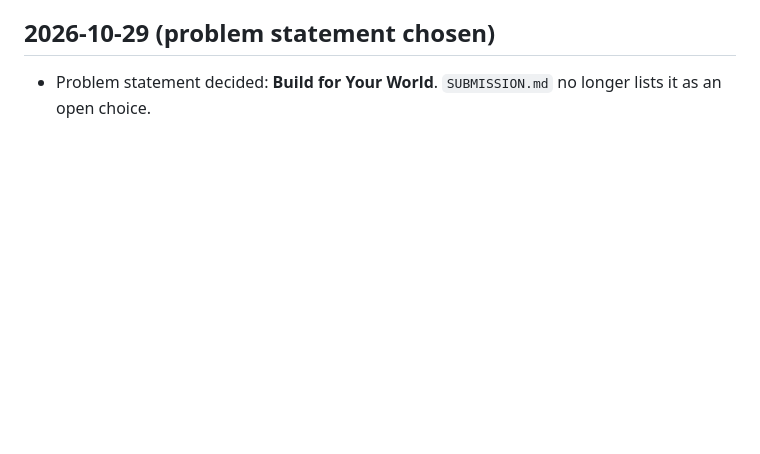
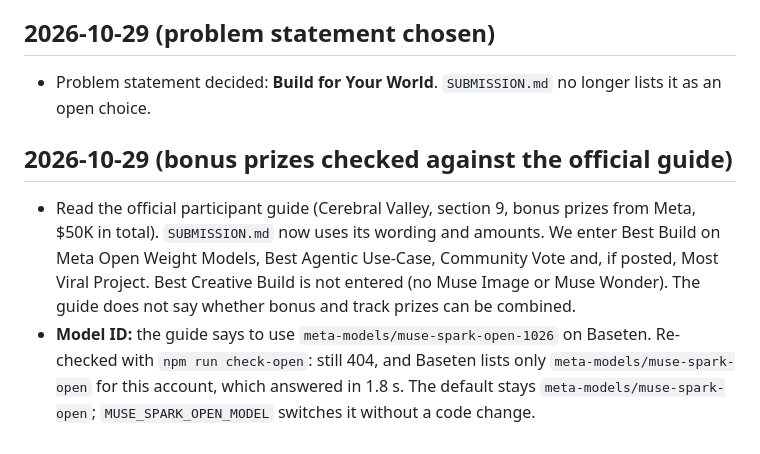
Before and after one commit to Unclefole/yebo-muse-agent, a Markdown page: HACKATHON_LOG.md, the part around the change. GitHub-like rendering; blank space fills up the shorter version.

```diff
--- a/HACKATHON_LOG.md
+++ b/HACKATHON_LOG.md
@@ -314,3 +314,8 @@ A dated record of what was built during the Meta Global AI Developer Hackathon,
 ## 2026-10-29 (problem statement chosen)
 
 - Problem statement decided: **Build for Your World**. `SUBMISSION.md` no longer lists it as an open choice.
+
+## 2026-10-29 (bonus prizes checked against the official guide)
+
+- Read the official participant guide (Cerebral Valley, section 9, bonus prizes from Meta, $50K in total). `SUBMISSION.md` now uses its wording and amounts. We enter Best Build on Meta Open Weight Models, Best Agentic Use-Case, Community Vote and, if posted, Most Viral Project. Best Creative Build is not entered (no Muse Image or Muse Wonder). The guide does not say whether bonus and track prizes can be combined.
+- **Model ID:** the guide says to use `meta-models/muse-spark-open-1026` on Baseten. Re-checked with `npm run check-open`: still 404, and Baseten lists only `meta-models/muse-spark-open` for this account, which answered in 1.8 s. The default stays `meta-models/muse-spark-open`; `MUSE_SPARK_OPEN_MODEL` switches it without a code change.
```
Also changed, not shown: SUBMISSION.md (+8 -5 lines).
